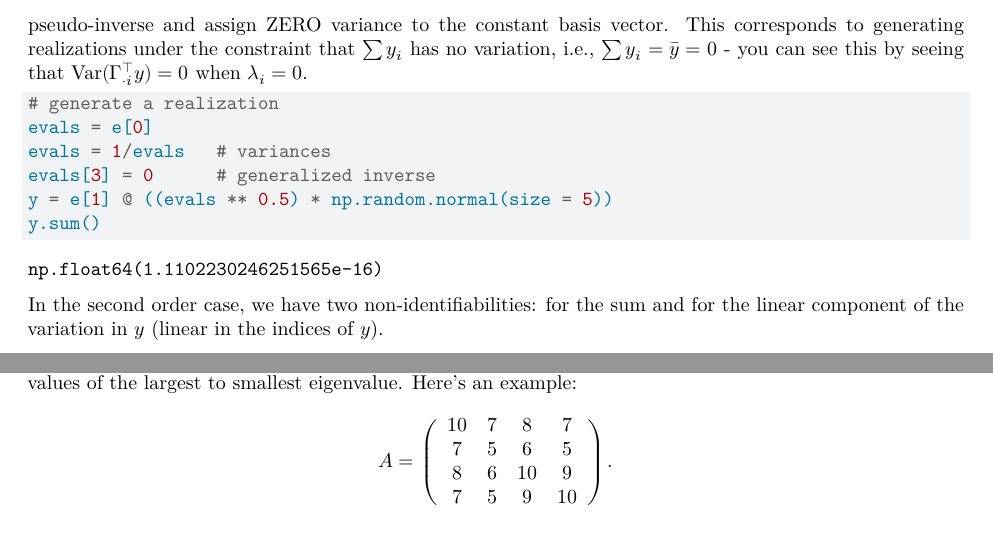
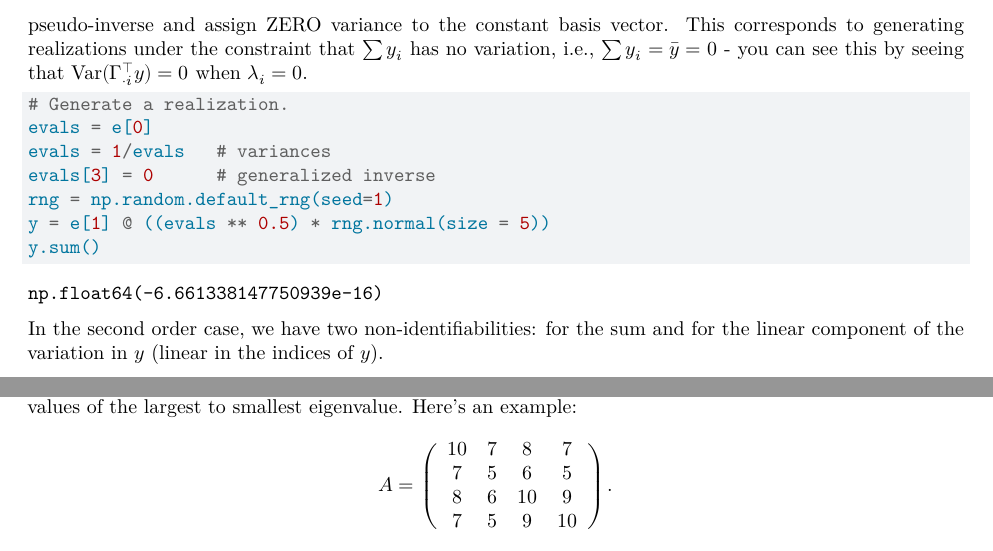
Before and after one commit to berkeley-stat243/fall-2024, a Quarto document (units/unit10-linalg.qmd): two parts of pages 9 and 10 of 28, joined at a grey line, cut so that both start at the same text. Rendered offline with R 4.5, knitr and Pandoc in place of Quarto, then LaTeX, with nearby package versions.

Commit message:
Make one more RNG change.

````diff
--- a/units/unit10-linalg.qmd
+++ b/units/unit10-linalg.qmd
@@ -541,11 +541,12 @@ see this by seeing that $\mbox{Var}(\Gamma_{\cdot i}^{\top}y)=0$ when
 $\lambda_{i}=0$.
 
 ```{python}
-# generate a realization
+# Generate a realization.
 evals = e[0]
 evals = 1/evals   # variances
 evals[3] = 0      # generalized inverse
-y = e[1] @ ((evals ** 0.5) * np.random.normal(size = 5))
+rng = np.random.default_rng(seed=1)
+y = e[1] @ ((evals ** 0.5) * rng.normal(size = 5))
 y.sum()
 ```
 
````
